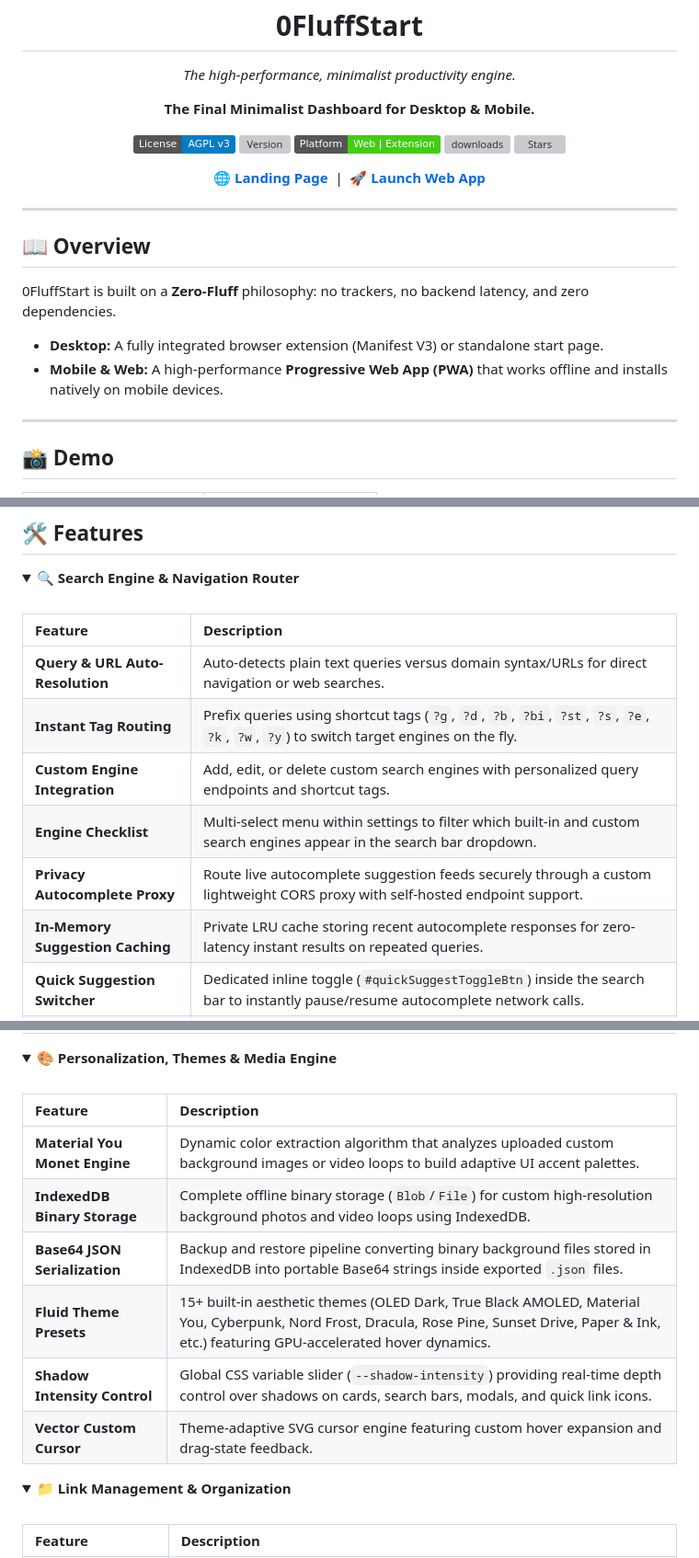
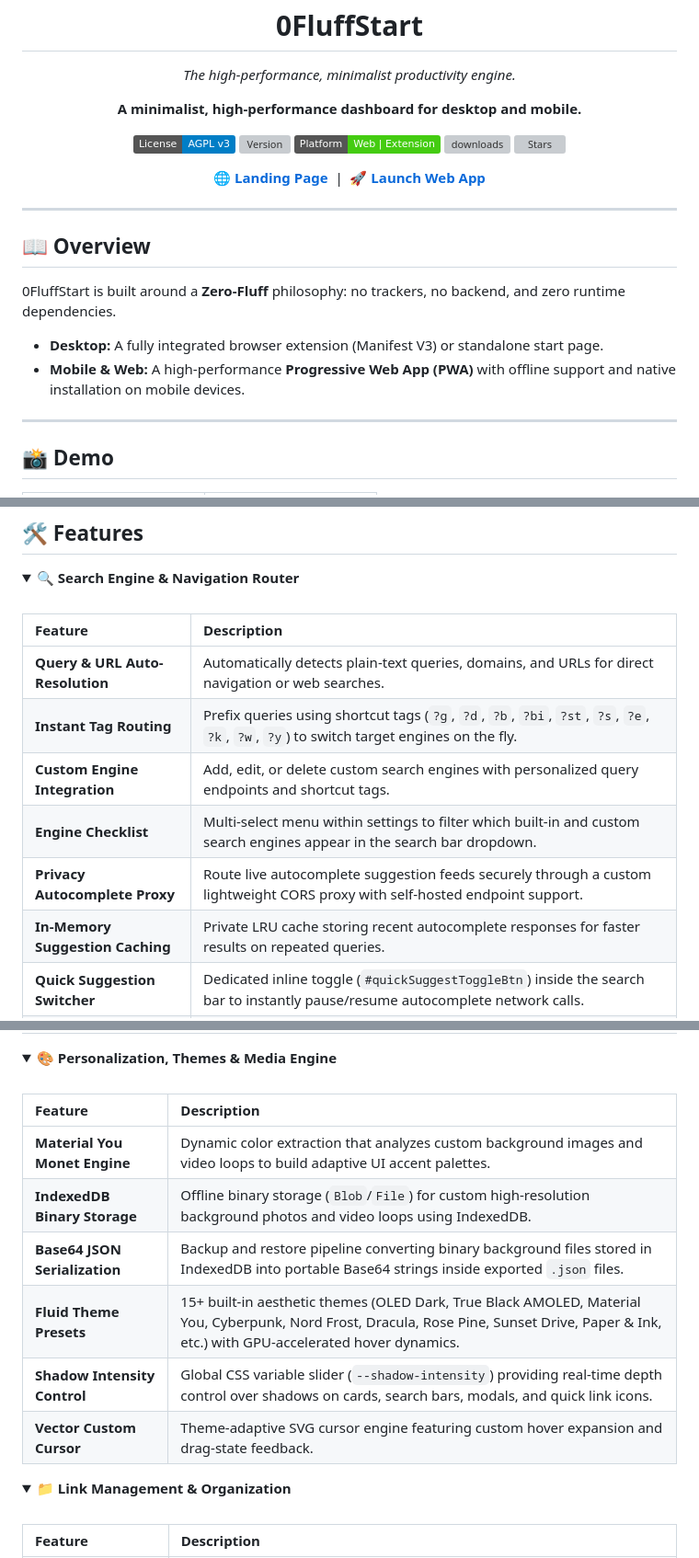
Before and after one commit to jbuilds-g/0FluffStart, a Markdown page: README.md, 3 parts joined by grey strips. Shown at 92% size. Drawn GitHub-style; folded sections open; badges without logos; grey boxes are pictures that could not be loaded.

```diff
--- a/README.md
+++ b/README.md
@@ -3,7 +3,7 @@
   <h1>0FluffStart</h1>
   <p><i>The high-performance, minimalist productivity engine.</i></p>
 
-  <p><b>The Final Minimalist Dashboard for Desktop & Mobile.</b></p>
+  <p><b>A minimalist, high-performance dashboard for desktop and mobile.</b></p>
 
 [![License: AGPL v3](https://img.shields.io/badge/License-AGPL_v3-blue.svg)](https://www.gnu.org/licenses/agpl-3.0.html)
 ![Version](https://img.shields.io/github/v/release/jbuilds-g/0FluffStart?logo=github&label=Release&cacheSeconds=3600)
@@ -19,10 +19,10 @@
 
 ## 📖 Overview
 
-0FluffStart is built on a **Zero-Fluff** philosophy: no trackers, no backend latency, and zero dependencies.
+0FluffStart is built around a **Zero-Fluff** philosophy: no trackers, no backend, and zero runtime dependencies.
 
 - **Desktop:** A fully integrated browser extension (Manifest V3) or standalone start page.
-- **Mobile & Web:** A high-performance **Progressive Web App (PWA)** that works offline and installs natively on mobile devices.
+- **Mobile & Web:** A high-performance **Progressive Web App (PWA)** with offline support and native installation on mobile devices.
 
 ---
 
@@ -42,12 +42,12 @@
 
 | Feature                          | Description                                                                                                                                      |
 | :------------------------------- | :----------------------------------------------------------------------------------------------------------------------------------------------- |
-| **Query & URL Auto-Resolution**  | Auto-detects plain text queries versus domain syntax/URLs for direct navigation or web searches.                                                 |
+| **Query & URL Auto-Resolution**  | Automatically detects plain-text queries, domains, and URLs for direct navigation or web searches.                                               |
 | **Instant Tag Routing**          | Prefix queries using shortcut tags (`?g`, `?d`, `?b`, `?bi`, `?st`, `?s`, `?e`, `?k`, `?w`, `?y`) to switch target engines on the fly.           |
 | **Custom Engine Integration**    | Add, edit, or delete custom search engines with personalized query endpoints and shortcut tags.                                                  |
 | **Engine Checklist**             | Multi-select menu within settings to filter which built-in and custom search engines appear in the search bar dropdown.                          |
 | **Privacy Autocomplete Proxy**   | Route live autocomplete suggestion feeds securely through a custom lightweight CORS proxy with self-hosted endpoint support.                     |
-| **In-Memory Suggestion Caching** | Private LRU cache storing recent autocomplete responses for zero-latency instant results on repeated queries.                                    |
+| **In-Memory Suggestion Caching** | Private LRU cache storing recent autocomplete responses for faster results on repeated queries.                                                  |
 | **Quick Suggestion Switcher**    | Dedicated inline toggle (`#quickSuggestToggleBtn`) inside the search bar to instantly pause/resume autocomplete network calls.                   |
 | **Granular Visibility Control**  | Independent master/child toggles to hide or show the Engine Switcher, Suggestion Toggle, and Search/Submit Button.                               |
 | **Dual Search Bar Layouts**      | Toggle between a **Unified Search Bar** container and a **Segmented Floating Bar** presentation style.                                           |
@@ -59,14 +59,14 @@
 <summary><b>🎨 Personalization, Themes & Media Engine</b></summary>
 <br>
 
-| Feature                       | Description                                                                                                                                                                                      |
-| :---------------------------- | :----------------------------------------------------------------------------------------------------------------------------------------------------------------------------------------------- |
-| **Material You Monet Engine** | Dynamic color extraction algorithm that analyzes uploaded custom background images or video loops to build adaptive UI accent palettes.                                                          |
-| **IndexedDB Binary Storage**  | Complete offline binary storage (`Blob`/`File`) for custom high-resolution background photos and video loops using IndexedDB.                                                                    |
-| **Base64 JSON Serialization** | Backup and restore pipeline converting binary background files stored in IndexedDB into portable Base64 strings inside exported `.json` files.                                                   |
-| **Fluid Theme Presets**       | 15+ built-in aesthetic themes (OLED Dark, True Black AMOLED, Material You, Cyberpunk, Nord Frost, Dracula, Rose Pine, Sunset Drive, Paper & Ink, etc.) featuring GPU-accelerated hover dynamics. |
-| **Shadow Intensity Control**  | Global CSS variable slider (`--shadow-intensity`) providing real-time depth control over shadows on cards, search bars, modals, and quick link icons.                                            |
-| **Vector Custom Cursor**      | Theme-adaptive SVG cursor engine featuring custom hover expansion and drag-state feedback.                                                                                                       |
+| Feature                       | Description                                                                                                                                                                                 |
+| :---------------------------- | :------------------------------------------------------------------------------------------------------------------------------------------------------------------------------------------ |
+| **Material You Monet Engine** | Dynamic color extraction that analyzes custom background images and video loops to build adaptive UI accent palettes.                                                                       |
+| **IndexedDB Binary Storage**  | Offline binary storage (`Blob`/`File`) for custom high-resolution background photos and video loops using IndexedDB.                                                                        |
+| **Base64 JSON Serialization** | Backup and restore pipeline converting binary background files stored in IndexedDB into portable Base64 strings inside exported `.json` files.                                              |
+| **Fluid Theme Presets**       | 15+ built-in aesthetic themes (OLED Dark, True Black AMOLED, Material You, Cyberpunk, Nord Frost, Dracula, Rose Pine, Sunset Drive, Paper & Ink, etc.) with GPU-accelerated hover dynamics. |
+| **Shadow Intensity Control**  | Global CSS variable slider (`--shadow-intensity`) providing real-time depth control over shadows on cards, search bars, modals, and quick link icons.                                       |
+| **Vector Custom Cursor**      | Theme-adaptive SVG cursor engine featuring custom hover expansion and drag-state feedback.                                                                                                  |
 
 </details>
 <details>
```
Also changed, not shown: other parts of README.md (+14 -14 lines).
